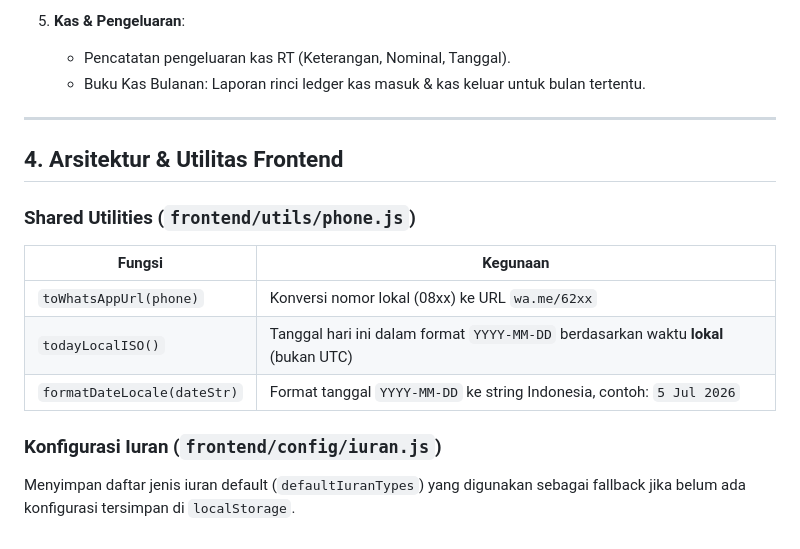
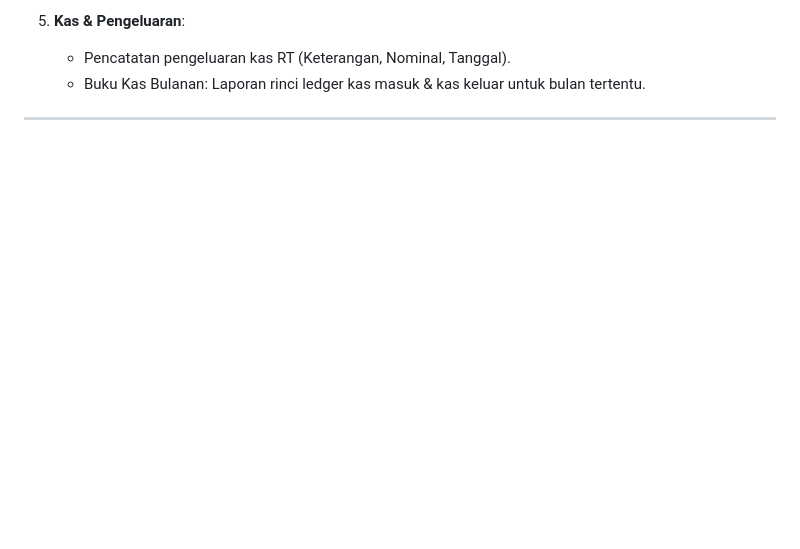
Before and after one commit to alberic13/system-RT, a Markdown page: README.md, the part around the change. GitHub-like rendering; blank space fills up the shorter version.

```diff
--- a/README.md
+++ b/README.md
@@ -190,15 +190,3 @@ Akses aplikasi melalui browser Anda di:
    - Buku Kas Bulanan: Laporan rinci ledger kas masuk & kas keluar untuk bulan tertentu.
 
 ---
-
-## 4. Arsitektur & Utilitas Frontend
-
-### Shared Utilities (`frontend/utils/phone.js`)
-| Fungsi | Kegunaan |
-|---|---|
-| `toWhatsAppUrl(phone)` | Konversi nomor lokal (08xx) ke URL `wa.me/62xx` |
-| `todayLocalISO()` | Tanggal hari ini dalam format `YYYY-MM-DD` berdasarkan waktu **lokal** (bukan UTC) |
-| `formatDateLocale(dateStr)` | Format tanggal `YYYY-MM-DD` ke string Indonesia, contoh: `5 Jul 2026` |
-
-### Konfigurasi Iuran (`frontend/config/iuran.js`)
-Menyimpan daftar jenis iuran default (`defaultIuranTypes`) yang digunakan sebagai fallback jika belum ada konfigurasi tersimpan di `localStorage`.
```
